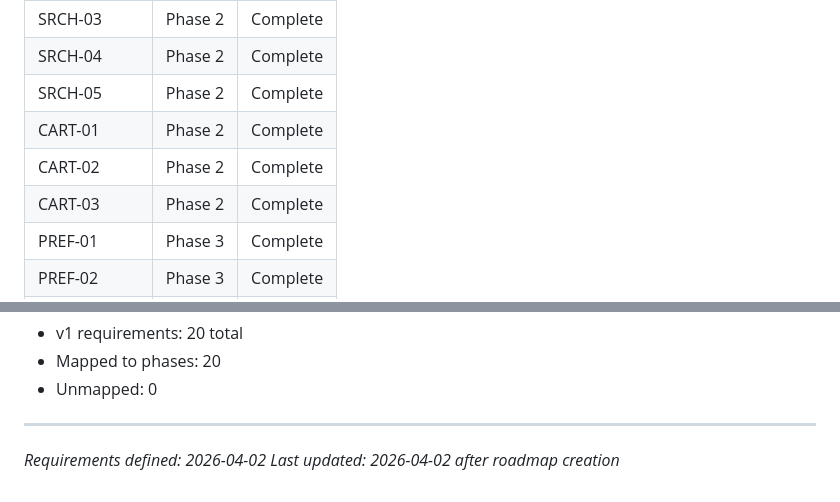
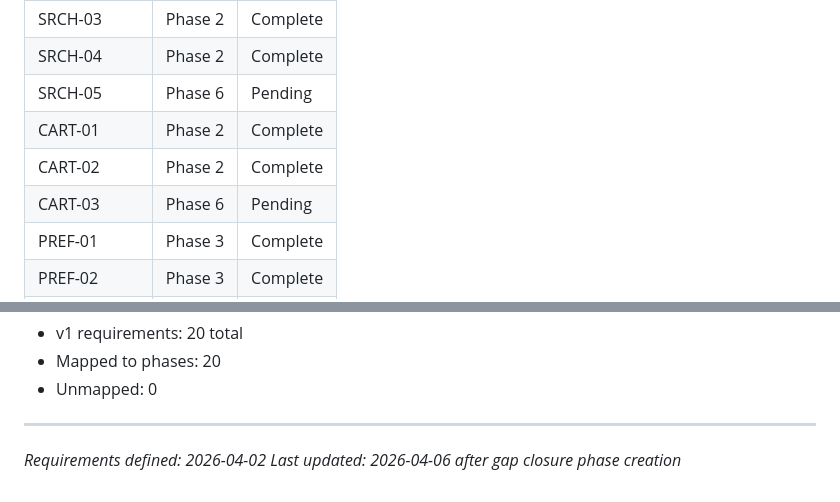
Before and after one commit to EzekielTheMad/FennCart, a Markdown page: .planning/REQUIREMENTS.md, 2 parts joined by grey strips. Drawn GitHub-style.

```diff
--- a/.planning/REQUIREMENTS.md
+++ b/.planning/REQUIREMENTS.md
@@ -89,10 +89,10 @@ Which phases cover which requirements. Updated during roadmap creation.
 | SRCH-02 | Phase 2 | Complete |
 | SRCH-03 | Phase 2 | Complete |
 | SRCH-04 | Phase 2 | Complete |
-| SRCH-05 | Phase 2 | Complete |
+| SRCH-05 | Phase 6 | Pending |
 | CART-01 | Phase 2 | Complete |
 | CART-02 | Phase 2 | Complete |
-| CART-03 | Phase 2 | Complete |
+| CART-03 | Phase 6 | Pending |
 | PREF-01 | Phase 3 | Complete |
 | PREF-02 | Phase 3 | Complete |
 | PREF-03 | Phase 3 | Complete |
@@ -109,4 +109,4 @@ Which phases cover which requirements. Updated during roadmap creation.
 
 ---
 *Requirements defined: 2026-04-02*
-*Last updated: 2026-04-02 after roadmap creation*
+*Last updated: 2026-04-06 after gap closure phase creation*
```
Also changed, not shown: other parts of .planning/REQUIREMENTS.md (+2 -2 lines), .planning/ROADMAP.md (+31 -3 lines).
